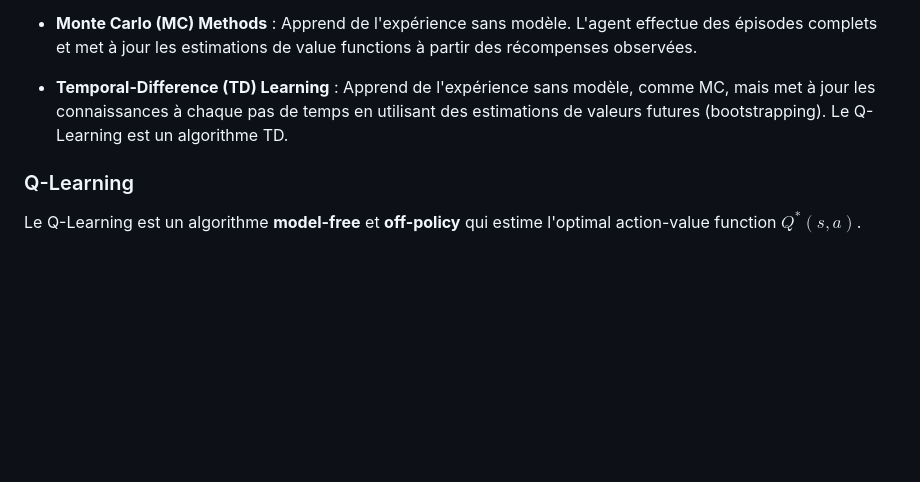
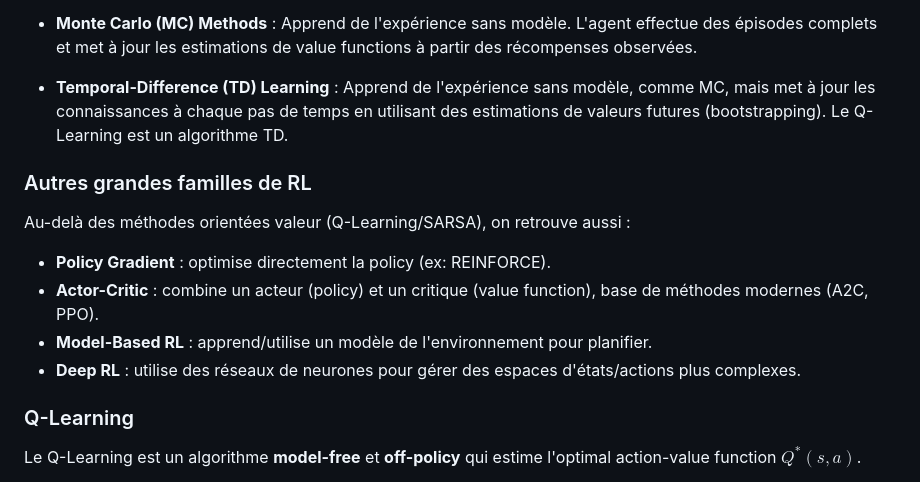
Before and after one commit to Toastaspiring/Portfolio2026, a Markdown page: posts/RL.md, the part around one of its changes. GitHub-like rendering; blank space fills up the shorter version.

```diff
--- a/posts/RL.md
+++ b/posts/RL.md
@@ -61,6 +68,15 @@ Les algorithmes de RL permettent d'apprendre les optimal policies et value funct
 
 *   **Temporal-Difference (TD) Learning** : Apprend de l'expérience sans modèle, comme MC, mais met à jour les connaissances à chaque pas de temps en utilisant des estimations de valeurs futures (bootstrapping). Le Q-Learning est un algorithme TD.
 
+### Autres grandes familles de RL
+
+Au-delà des méthodes orientées valeur (Q-Learning/SARSA), on retrouve aussi :
+
+*   **Policy Gradient** : optimise directement la policy (ex: REINFORCE).
+*   **Actor-Critic** : combine un acteur (policy) et un critique (value function), base de méthodes modernes (A2C, PPO).
+*   **Model-Based RL** : apprend/utilise un modèle de l'environnement pour planifier.
+*   **Deep RL** : utilise des réseaux de neurones pour gérer des espaces d'états/actions plus complexes.
+
 ### Q-Learning
 
 Le Q-Learning est un algorithme **model-free** et **off-policy** qui estime l'optimal action-value function $Q^*(s, a)$.
```
Also changed, not shown: other parts of posts/RL.md (+62 -211 lines).
